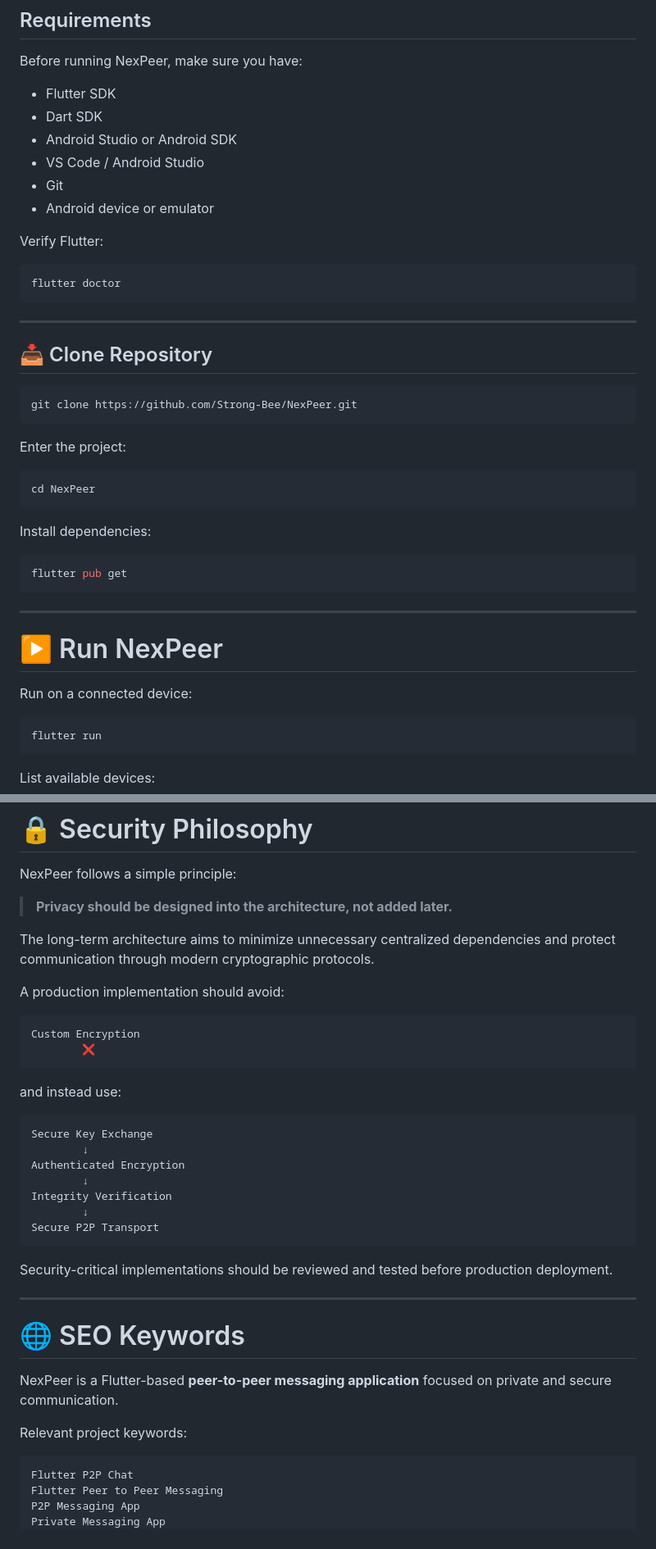
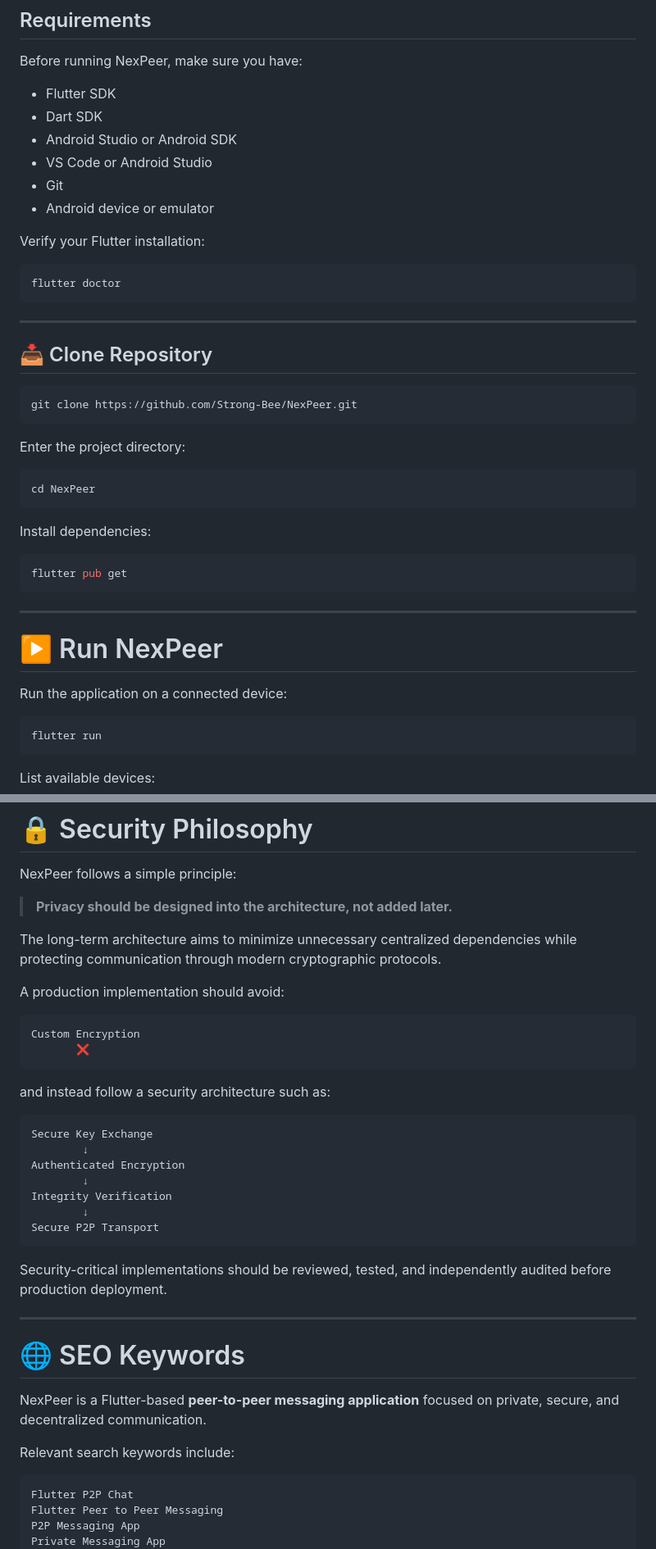
Before and after one commit to Strong-Bee/NexPeer, a Markdown page: README.md, 2 parts joined by grey strips. Shown at 82% size. Drawn GitHub-style.

````diff
--- a/README.md
+++ b/README.md
@@ -329,11 +335,11 @@ Before running NexPeer, make sure you have:
 * Flutter SDK
 * Dart SDK
 * Android Studio or Android SDK
-* VS Code / Android Studio
+* VS Code or Android Studio
 * Git
 * Android device or emulator
 
-Verify Flutter:
+Verify your Flutter installation:
 
 ```bash
 flutter doctor
@@ -347,7 +353,7 @@ flutter doctor
 git clone https://github.com/Strong-Bee/NexPeer.git
 ```
 
-Enter the project:
+Enter the project directory:
 
 ```bash
 cd NexPeer
@@ -363,7 +369,7 @@ flutter pub get
 
 # ▶️ Run NexPeer
 
-Run on a connected device:
+Run the application on a connected device:
 
 ```bash
 flutter run
@@ -503,16 +503,16 @@ NexPeer follows a simple principle:
 
 > **Privacy should be designed into the architecture, not added later.**
 
-The long-term architecture aims to minimize unnecessary centralized dependencies and protect communication through modern cryptographic protocols.
+The long-term architecture aims to minimize unnecessary centralized dependencies while protecting communication through modern cryptographic protocols.
 
 A production implementation should avoid:
 
 ```text
 Custom Encryption
-        ❌
+       ❌
 ```
 
-and instead use:
+and instead follow a security architecture such as:
 
 ```text
 Secure Key Exchange
@@ -524,15 +524,15 @@ Integrity Verification
 Secure P2P Transport
 ```
 
-Security-critical implementations should be reviewed and tested before production deployment.
+Security-critical implementations should be reviewed, tested, and independently audited before production deployment.
 
 ---
 
 # 🌐 SEO Keywords
 
-NexPeer is a Flutter-based **peer-to-peer messaging application** focused on private and secure communication.
+NexPeer is a Flutter-based **peer-to-peer messaging application** focused on private, secure, and decentralized communication.
 
-Relevant project keywords:
+Relevant search keywords include:
 
 ```text
 Flutter P2P Chat
````
Also changed, not shown: other parts of README.md (+58 -51 lines).
